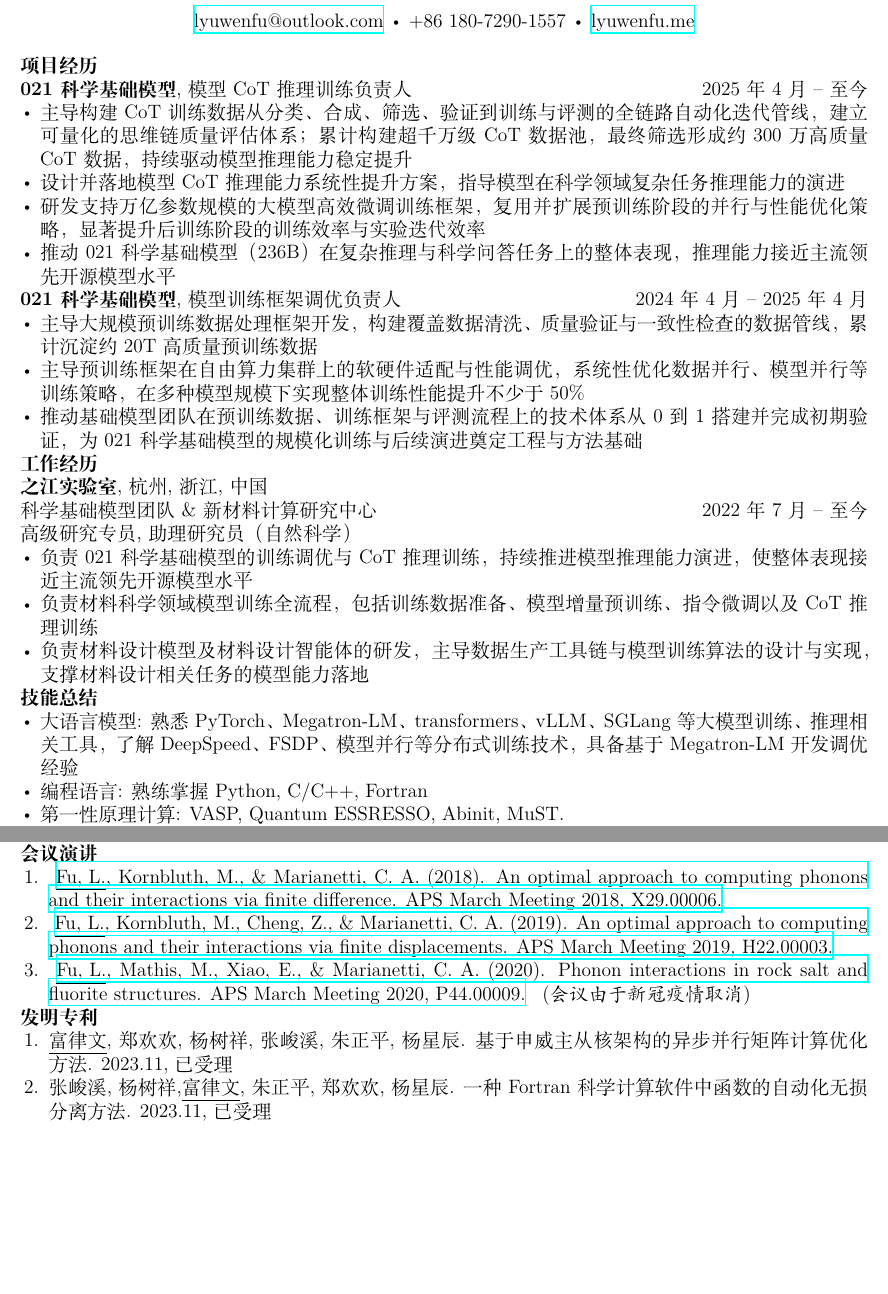
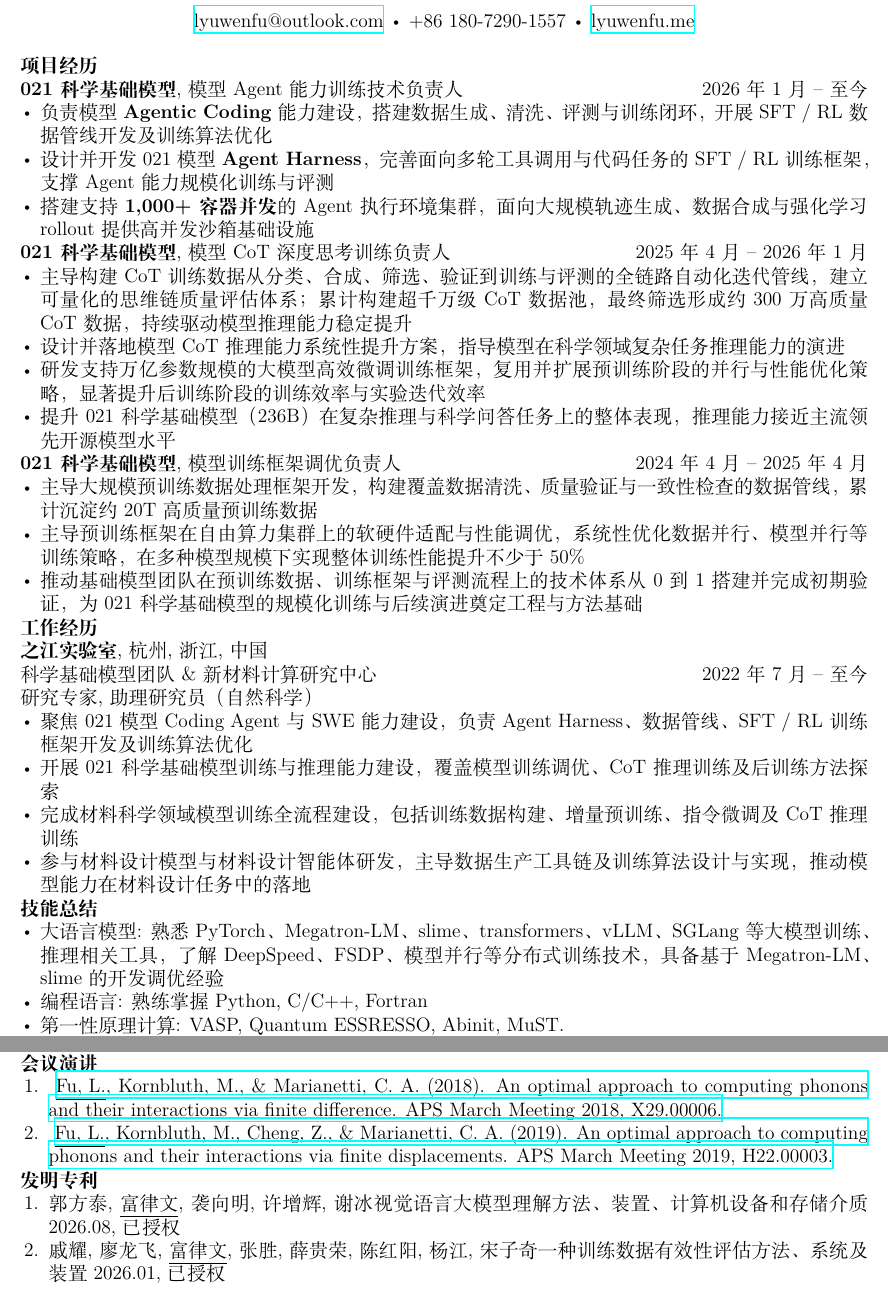
Before and after one commit to lyuwen/lyuwen-cv, a LaTeX CV (main_zhcn.tex): two parts of pages 1 and 2 of 2, joined at a grey line, cut so that both start at the same text, the shorter picture padded with empty space. Compiled offline with XeLaTeX.

Commit message:
update cv to s5

```diff
--- a/main_zhcn.tex
+++ b/main_zhcn.tex
@@ -22,16 +22,28 @@
 \section{项目经历}
 
 {\textbf{021科学基础模型}},
-模型CoT推理训练负责人
+模型Agent能力训练技术负责人
+\hfill
+\DatestampYMD{2026}{01}{01} --
+至今
+
+\begin{itemize}
+\item 负责模型 \textbf{Agentic Coding} 能力建设，搭建数据生成、清洗、评测与训练闭环，开展 SFT / RL 数据管线开发及训练算法优化
+\item 设计并开发 021 模型 \textbf{Agent Harness}，完善面向多轮工具调用与代码任务的 SFT / RL 训练框架，支撑 Agent 能力规模化训练与评测
+\item 搭建支持 \textbf{1,000+ 容器并发}的 Agent 执行环境集群，面向大规模轨迹生成、数据合成与强化学习 rollout 提供高并发沙箱基础设施
+\end{itemize}
+
+{\textbf{021科学基础模型}},
+模型CoT深度思考训练负责人
 \hfill
 \DatestampYMD{2025}{04}{01} --
-至今
+\DatestampYMD{2026}{01}{01}
 
 \begin{itemize}
 \item 主导构建 CoT 训练数据从分类、合成、筛选、验证到训练与评测的全链路自动化迭代管线，建立可量化的思维链质量评估体系；累计构建超千万级 CoT 数据池，最终筛选形成约 300 万高质量 CoT 数据，持续驱动模型推理能力稳定提升
 \item 设计并落地模型 CoT 推理能力系统性提升方案，指导模型在科学领域复杂任务推理能力的演进
 \item 研发支持万亿参数规模的大模型高效微调训练框架，复用并扩展预训练阶段的并行与性能优化策略，显著提升后训练阶段的训练效率与实验迭代效率
-\item 推动 021 科学基础模型（236B）在复杂推理与科学问答任务上的整体表现，推理能力接近主流领先开源模型水平
+\item 提升 021 科学基础模型（236B）在复杂推理与科学问答任务上的整体表现，推理能力接近主流领先开源模型水平
 \end{itemize}
 
 {\textbf{021科学基础模型}},
@@ -57,11 +69,12 @@
 \DatestampYMD{2022}{07}{12} --
 至今
 
-高级研究专员, 助理研究员（自然科学）
+研究专家, 助理研究员（自然科学）
 \begin{itemize}
-\item 负责 021 科学基础模型的训练调优与 CoT 推理训练，持续推进模型推理能力演进，使整体表现接近主流领先开源模型水平
-\item 负责材料科学领域模型训练全流程，包括训练数据准备、模型增量预训练、指令微调以及 CoT 推理训练
-\item 负责材料设计模型及材料设计智能体的研发，主导数据生产工具链与模型训练算法的设计与实现，支撑材料设计相关任务的模型能力落地
+\item 聚焦 021 模型 Coding Agent 与 SWE 能力建设，负责 Agent Harness、数据管线、SFT / RL 训练框架开发及训练算法优化
+\item 开展 021 科学基础模型训练与推理能力建设，覆盖模型训练调优、CoT 推理训练及后训练方法探索
+\item 完成材料科学领域模型训练全流程建设，包括训练数据构建、增量预训练、指令微调及 CoT 推理训练
+\item 参与材料设计模型与材料设计智能体研发，主导数据生产工具链及训练算法设计与实现，推动模型能力在材料设计任务中的落地
 % \item 负责深度思考模型的数据合成、训练调优与评测反馈工作，持续提升基座模型的推理能力，推动模型推理能力对标业内领先水平
 % \item 负责千亿及以上参数大语言模型在千卡集群分布式预训练、微调和强化学习的训练工作，以及预训练和微调训练框架开发和优化以及集群与训练框架的软硬件协同调优；实现万亿参数模型预训练和后训练
 % \item 带领团队开展材料领域知识模型、材料设计模型以及材料设计智能体的开发，负责数据生产工具链和模型训练算法开发，实现基础能力与开源同等规模模型持平、专业领域超越开源模型性能
@@ -72,7 +85,7 @@
 \section{技能总结}
 \begin{itemize}
 \item
-大语言模型:  熟悉PyTorch、Megatron-LM、transformers、vLLM、SGLang等大模型训练、推理相关工具，了解DeepSpeed、FSDP、模型并行等分布式训练技术，具备基于Megatron-LM开发调优经验
+大语言模型:  熟悉PyTorch、Megatron-LM、slime、transformers、vLLM、SGLang等大模型训练、推理相关工具，了解DeepSpeed、FSDP、模型并行等分布式训练技术，具备基于Megatron-LM、slime的开发调优经验
 \item
 编程语言:
 熟练掌握
@@ -290,27 +303,38 @@ An optimal approach to computing phonons and their interactions via finite displ
 APS March Meeting 2019, H22.00003.
 }
 %
-\item
-\href{https://meetings.aps.org/Meeting/MAR20/Session/P44.9}{
-\underline{Fu, L.}, Mathis, M., Xiao, E., \& Marianetti, C. A. (2020).
-Phonon interactions in rock salt and fluorite structures.
-APS March Meeting 2020, P44.00009.
-} (\emph{会议由于新冠疫情取消})
+% \item
+% \href{https://meetings.aps.org/Meeting/MAR20/Session/P44.9}{
+% \underline{Fu, L.}, Mathis, M., Xiao, E., \& Marianetti, C. A. (2020).
+% Phonon interactions in rock salt and fluorite structures.
+% APS March Meeting 2020, P44.00009.
+% } (\emph{会议由于新冠疫情取消})
 \end{enumerate}
 
 
 \section{发明专利}
 
+
 \begin{enumerate}
 \item
-\underline{富律文},郑欢欢,杨树祥,张峻溪,朱正平,杨星辰.
-基于申威主从核架构的异步并行矩阵计算优化方法.
-2023.11, 已受理
+郭方泰, \underline{富律文}, 袭向明, 许增辉, 谢冰
+视觉语言大模型理解方法、装置、计算机设备和存储介质
+2026.08, 已授权
 %
 \item
-张峻溪,杨树祥,\underline{富律文},朱正平,郑欢欢,杨星辰.
-一种Fortran科学计算软件中函数的自动化无损分离方法.
-2023.11, 已受理
+戚耀, 廖龙飞, \underline{富律文}, 张胜, 薛贵荣, 陈红阳, 杨江, 宋子奇
+一种训练数据有效性评估方法、系统及装置
+2026.01, 已授权
+% %
+% \item
+% \underline{富律文},郑欢欢,杨树祥,张峻溪,朱正平,杨星辰.
+% 基于申威主从核架构的异步并行矩阵计算优化方法.
+% 2023.11, 已受理
+% %
+% \item
+% 张峻溪,杨树祥,\underline{富律文},朱正平,郑欢欢,杨星辰.
+% 一种Fortran科学计算软件中函数的自动化无损分离方法.
+% 2023.11, 已受理
 \end{enumerate}
 
 \end{document}
```
